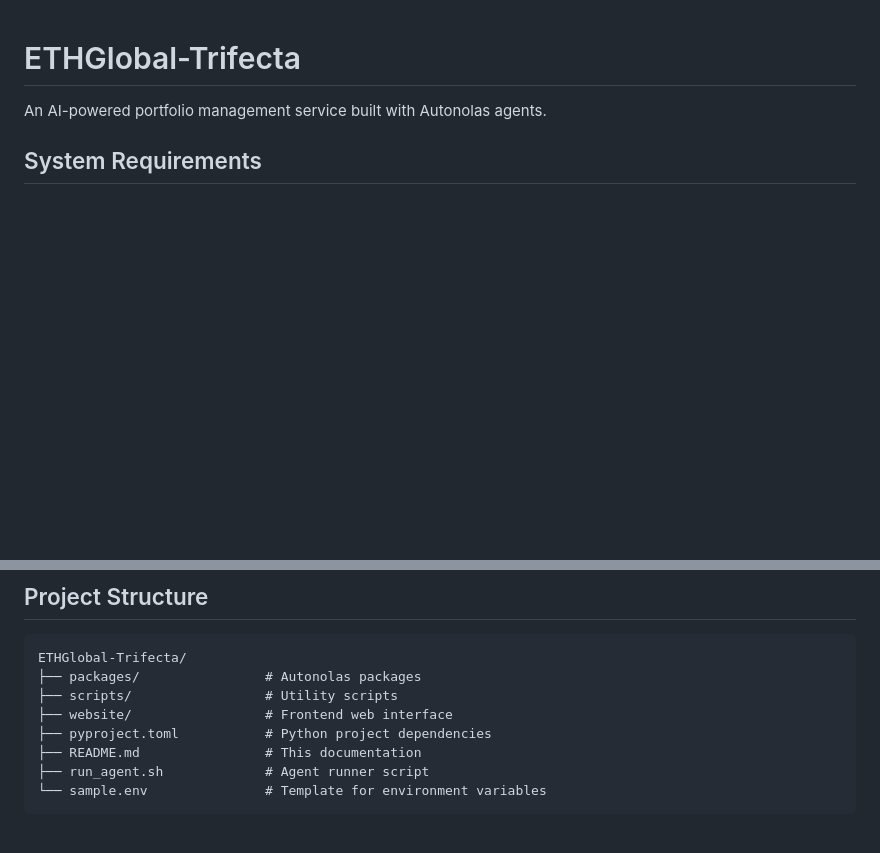
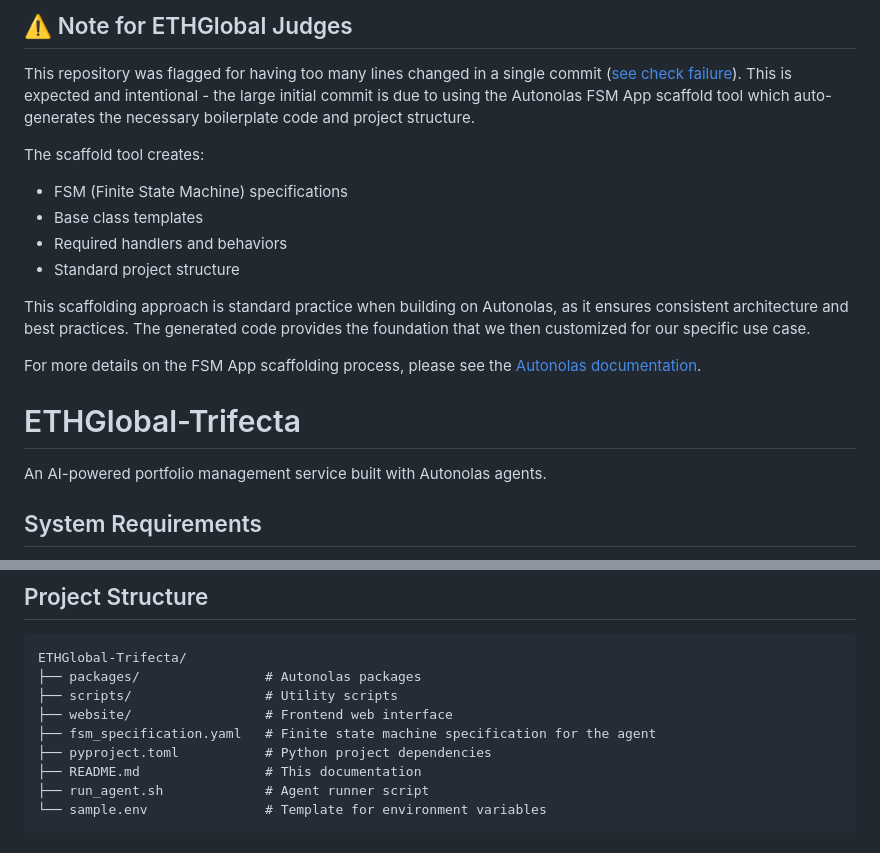
Before and after one commit to aytunc-tunay/ETHGlobal-Trifecta, a Markdown page: README.md, 2 parts joined by grey strips. Rendered like a GitHub page; blank space fills up the shorter version.

Commit message:
update readme for flagging a commit

```diff
--- a/README.md
+++ b/README.md
@@ -1,3 +1,19 @@
+## ⚠️ Note for ETHGlobal Judges
+
+This repository was flagged for having too many lines changed in a single commit ([see check failure](https://github.com/aytunc-tunay/ETHGlobal-Trifecta/commit/339d06ea78545e4dfee002efa47e82f073e8c334)). This is expected and intentional - the large initial commit is due to using the Autonolas FSM App scaffold tool which auto-generates the necessary boilerplate code and project structure.
+
+The scaffold tool creates:
+- FSM (Finite State Machine) specifications
+- Base class templates
+- Required handlers and behaviors
+- Standard project structure
+
+This scaffolding approach is standard practice when building on Autonolas, as it ensures consistent architecture and best practices. The generated code provides the foundation that we then customized for our specific use case.
+
+For more details on the FSM App scaffolding process, please see the [Autonolas documentation](https://docs.olas.network/open-autonomy/guides/code_fsm_app_skill/).
+
+
+
 # ETHGlobal-Trifecta
 
 An AI-powered portfolio management service built with Autonolas agents.
@@ -124,6 +140,7 @@ ETHGlobal-Trifecta/
 ├── packages/                # Autonolas packages
 ├── scripts/                 # Utility scripts
 ├── website/                 # Frontend web interface
+├── fsm_specification.yaml   # Finite state machine specification for the agent
 ├── pyproject.toml           # Python project dependencies
 ├── README.md                # This documentation
 ├── run_agent.sh             # Agent runner script
```
